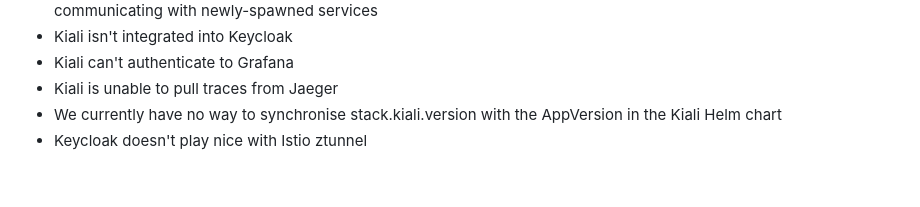
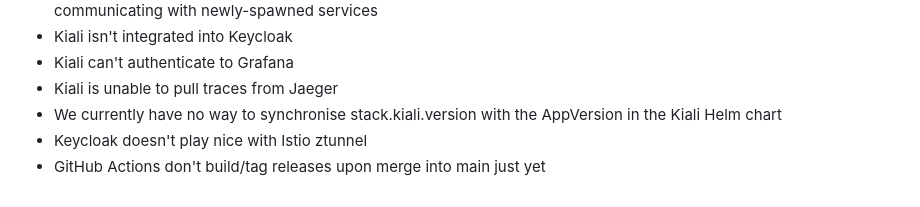
Before and after one commit to MrMatAP/kube-eng, a Markdown page: README.md, the part around the change. Rendered like a GitHub page.

Commit message:
Left limitation that there isn't a release in GH Actions yet

```diff
--- a/README.md
+++ b/README.md
@@ -65,3 +65,4 @@ $ docker pull localhost:5001/postgres:15
 * Kiali is unable to pull traces from Jaeger
 * We currently have no way to synchronise stack.kiali.version with the AppVersion in the Kiali Helm chart
 * Keycloak doesn't play nice with Istio ztunnel
+* GitHub Actions don't build/tag releases upon merge into main just yet
```
